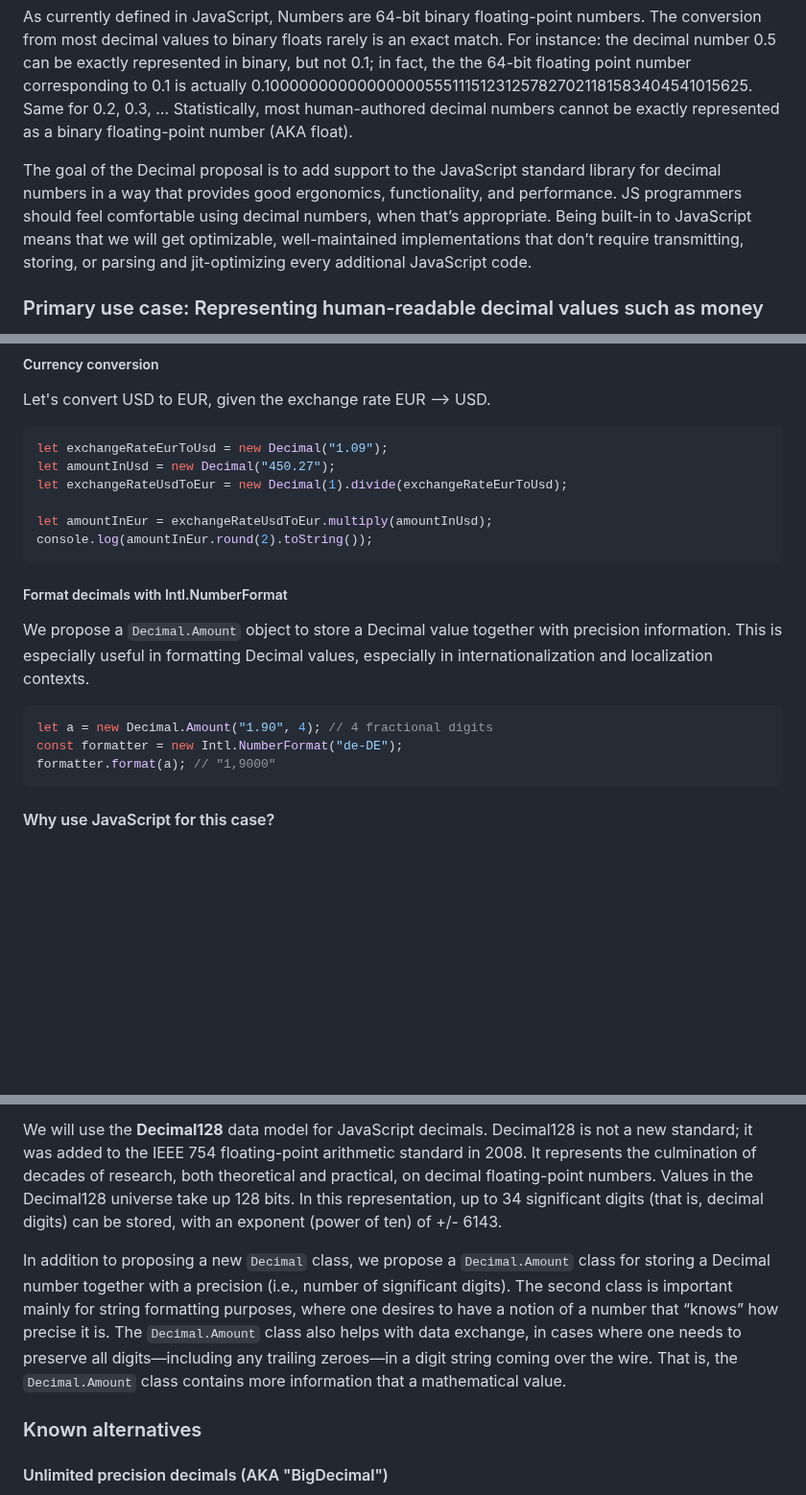
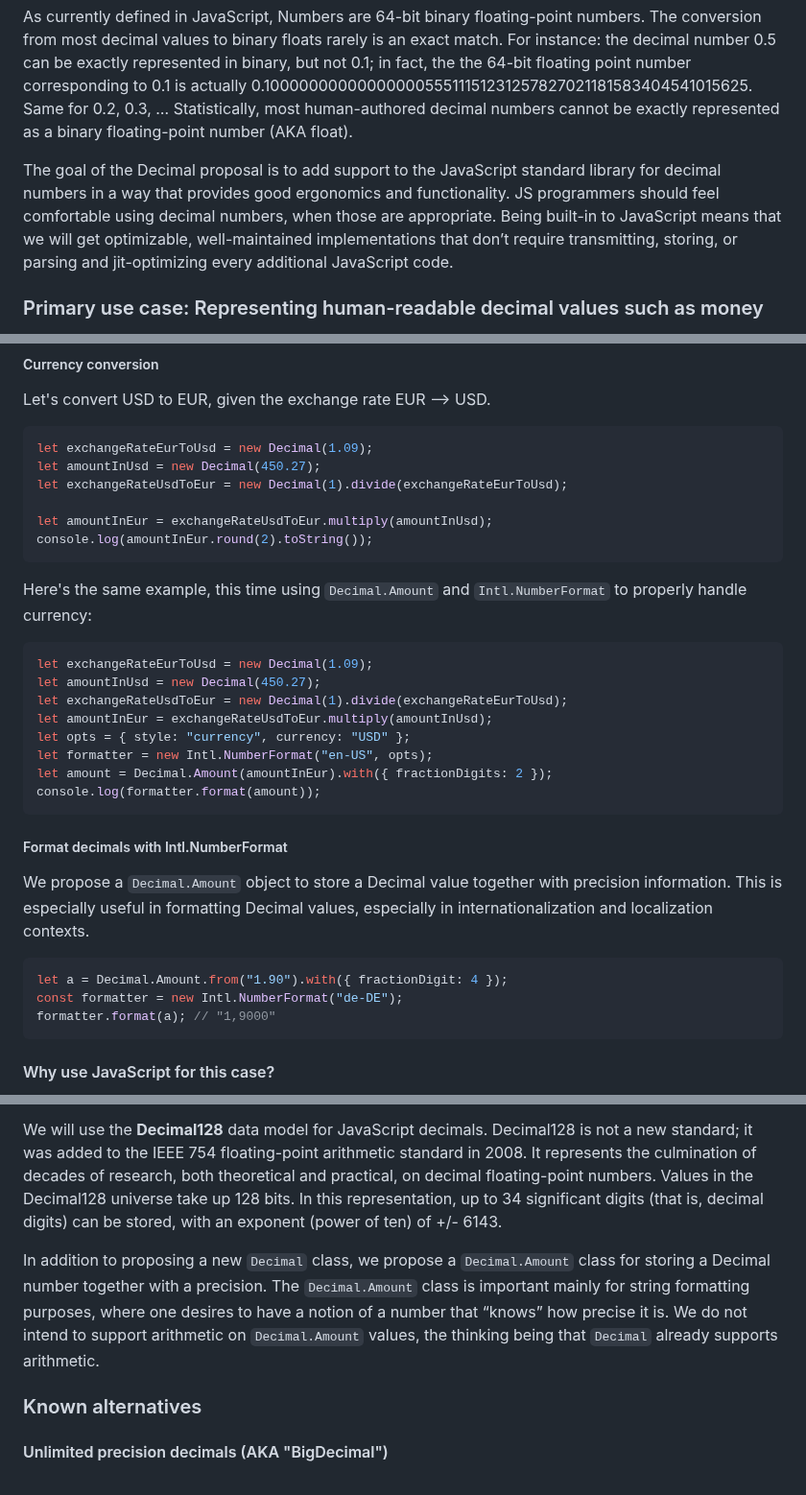
Before and after one commit to tc39/proposal-decimal, a Markdown page: README.md, 3 parts joined by grey strips. Shown at 96% size. Drawn GitHub-style; blank space fills up the shorter version.

Commit message:
Add `Decimal.Amount` example and remove discussion of performance

````diff
--- a/README.md
+++ b/README.md
@@ -23,7 +23,7 @@ What’s the issue? Why aren’t JS Numbers good enough? In what sense are they
 
 As currently defined in JavaScript, Numbers are 64-bit binary floating-point numbers. The conversion from most decimal values to binary floats rarely is an exact match. For instance: the decimal number 0.5 can be exactly represented in binary, but not 0.1; in fact, the the 64-bit floating point number corresponding to 0.1 is actually 0.1000000000000000055511151231257827021181583404541015625. Same for 0.2, 0.3, … Statistically, most human-authored decimal numbers cannot be exactly represented as a binary floating-point number (AKA float).
 
-The goal of the Decimal proposal is to add support to the JavaScript standard library for decimal numbers in a way that provides good ergonomics, functionality, and performance. JS programmers should feel comfortable using decimal numbers, when that’s appropriate. Being built-in to JavaScript means that we will get optimizable, well-maintained implementations that don’t require transmitting, storing, or parsing and jit-optimizing every additional JavaScript code.
+The goal of the Decimal proposal is to add support to the JavaScript standard library for decimal numbers in a way that provides good ergonomics and functionality. JS programmers should feel comfortable using decimal numbers, when those are appropriate. Being built-in to JavaScript means that we will get optimizable, well-maintained implementations that don’t require transmitting, storing, or parsing and jit-optimizing every additional JavaScript code.
 
 ### Primary use case: Representing human-readable decimal values such as money
 
@@ -64,12 +64,26 @@ console.log(total.toFixed(2));
 Let's convert USD to EUR, given the exchange rate EUR --> USD.
 
 ```js
-let exchangeRateEurToUsd = new Decimal("1.09");
-let amountInUsd = new Decimal("450.27");
+let exchangeRateEurToUsd = new Decimal(1.09);
+let amountInUsd = new Decimal(450.27);
 let exchangeRateUsdToEur = new Decimal(1).divide(exchangeRateEurToUsd);
 
 let amountInEur = exchangeRateUsdToEur.multiply(amountInUsd);
 console.log(amountInEur.round(2).toString());
+```
+
+Here's the same example, this time using `Decimal.Amount`
+and `Intl.NumberFormat` to properly handle currency:
+
+```js
+let exchangeRateEurToUsd = new Decimal(1.09);
+let amountInUsd = new Decimal(450.27);
+let exchangeRateUsdToEur = new Decimal(1).divide(exchangeRateEurToUsd);
+let amountInEur = exchangeRateUsdToEur.multiply(amountInUsd);
+let opts = { style: "currency", currency: "USD" };
+let formatter = new Intl.NumberFormat("en-US", opts);
+let amount = Decimal.Amount(amountInEur).with({ fractionDigits: 2 });
+console.log(formatter.format(amount));
 ```
 
 ##### Format decimals with Intl.NumberFormat
@@ -77,7 +91,7 @@ console.log(amountInEur.round(2).toString());
 We propose a `Decimal.Amount` object to store a Decimal value together with precision information. This is especially useful in formatting Decimal values, especially in internationalization and localization contexts.
 
 ```js
-let a = new Decimal.Amount("1.90", 4); // 4 fractional digits
+let a = Decimal.Amount.from("1.90").with({ fractionDigit: 4 });
 const formatter = new Intl.NumberFormat("de-DE");
 formatter.format(a); // "1,9000"
 ```
@@ -191,7 +207,7 @@ Based on feedback from JS developers, engine implementors, and the members of th
 
 We will use the **Decimal128** data model for JavaScript decimals. Decimal128 is not a new standard; it was added to the IEEE 754 floating-point arithmetic standard in 2008. It represents the culmination of decades of research, both theoretical and practical, on decimal floating-point numbers. Values in the Decimal128 universe take up 128 bits. In this representation, up to 34 significant digits (that is, decimal digits) can be stored, with an exponent (power of ten) of +/- 6143.
 
-In addition to proposing a new `Decimal` class, we propose a `Decimal.Amount` class for storing a Decimal number together with a precision (i.e., number of significant digits). The second class is important mainly for string formatting purposes, where one desires to have a notion of a number that “knows” how precise it is. The `Decimal.Amount` class also helps with data exchange, in cases where one needs to preserve all digits—including any trailing zeroes—in a digit string coming over the wire. That is, the `Decimal.Amount` class contains more information that a mathematical value.
+In addition to proposing a new `Decimal` class, we propose a `Decimal.Amount` class for storing a Decimal number together with a precision. The `Decimal.Amount` class is important mainly for string formatting purposes, where one desires to have a notion of a number that “knows” how precise it is. We do not intend to support arithmetic on `Decimal.Amount` values, the thinking being that `Decimal` already supports arithmetic.
 
 ### Known alternatives
 
````
Also changed, not shown: other parts of README.md (+2 -0 lines).
